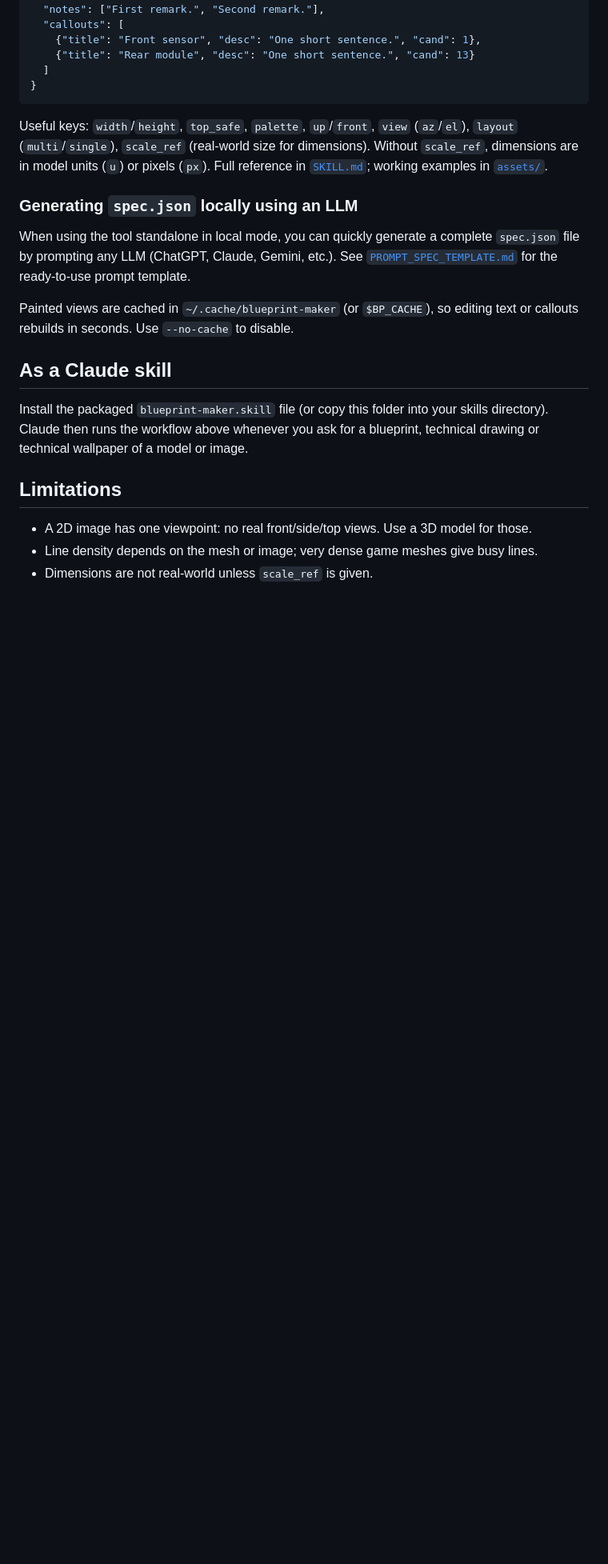
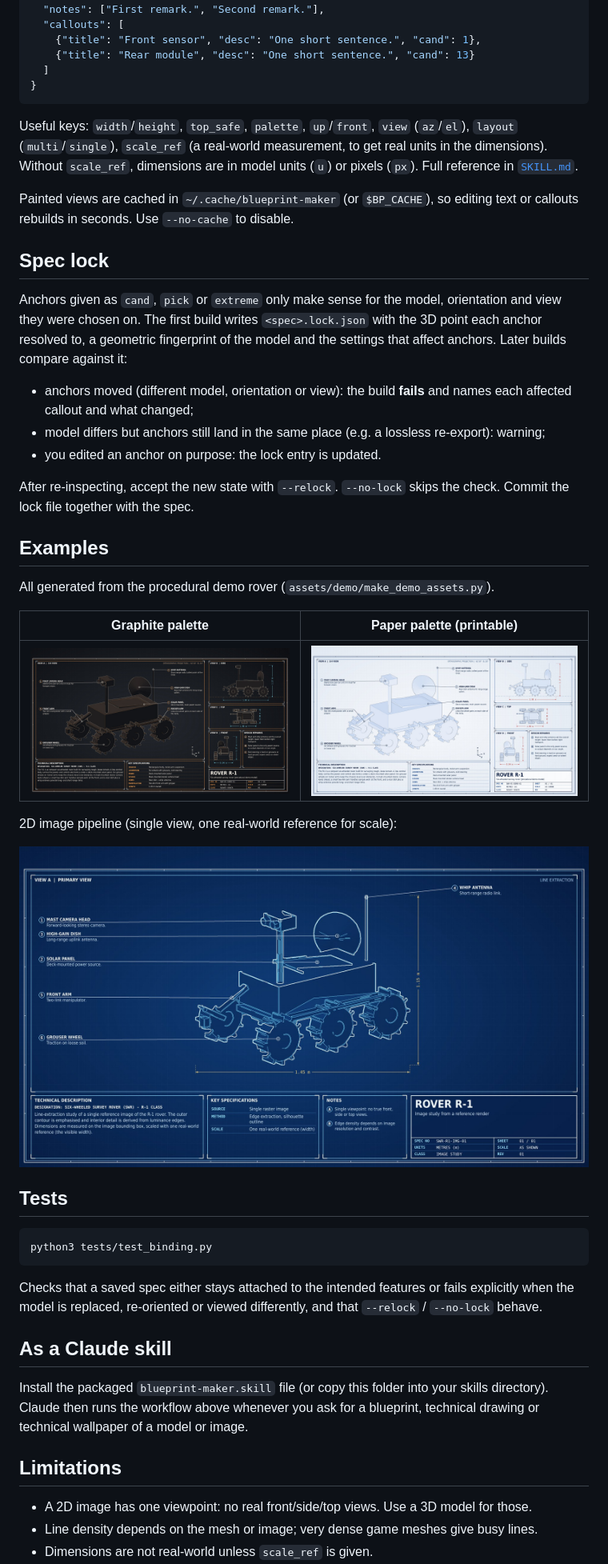
Before and after one commit to shrugg0/blueprint-maker, a Markdown page: README.md, the part around one of its changes. Shown at 80% size. GitHub-like rendering; pictures changed too: docs/examples/rover_2d.jpg (added), docs/examples/rover_3d_graphite.jpg (added), docs/examples/rover_3d_paper.jpg (added); blank space fills up the shorter version.

Commit message:
changing model mid-op fixed and added some example

````diff
--- a/README.md
+++ b/README.md
@@ -49,12 +61,39 @@ Minimal 3D `spec.json`:
 }
 ```
 
-Useful keys: `width`/`height`, `top_safe`, `palette`, `up`/`front`, `view` (`az`/`el`), `layout` (`multi`/`single`), `scale_ref` (real-world size for dimensions). Without `scale_ref`, dimensions are in model units (`u`) or pixels (`px`). Full reference in [`SKILL.md`](SKILL.md); working examples in [`assets/`](assets/).
-
-### Generating `spec.json` locally using an LLM
-When using the tool standalone in local mode, you can quickly generate a complete `spec.json` file by prompting any LLM (ChatGPT, Claude, Gemini, etc.). See [`PROMPT_SPEC_TEMPLATE.md`](PROMPT_SPEC_TEMPLATE.md) for the ready-to-use prompt template.
+Useful keys: `width`/`height`, `top_safe`, `palette`, `up`/`front`, `view` (`az`/`el`), `layout` (`multi`/`single`), `scale_ref` (a real-world measurement, to get real units in the dimensions). Without `scale_ref`, dimensions are in model units (`u`) or pixels (`px`). Full reference in [`SKILL.md`](SKILL.md).
 
 Painted views are cached in `~/.cache/blueprint-maker` (or `$BP_CACHE`), so editing text or callouts rebuilds in seconds. Use `--no-cache` to disable.
+
+## Spec lock
+
+Anchors given as `cand`, `pick` or `extreme` only make sense for the model, orientation and view they were chosen on. The first build writes `<spec>.lock.json` with the 3D point each anchor resolved to, a geometric fingerprint of the model and the settings that affect anchors. Later builds compare against it:
+
+- anchors moved (different model, orientation or view): the build **fails** and names each affected callout and what changed;
+- model differs but anchors still land in the same place (e.g. a lossless re-export): warning;
+- you edited an anchor on purpose: the lock entry is updated.
+
+After re-inspecting, accept the new state with `--relock`. `--no-lock` skips the check. Commit the lock file together with the spec.
+
+## Examples
+
+All generated from the procedural demo rover (`assets/demo/make_demo_assets.py`).
+
+| Graphite palette | Paper palette (printable) |
+|---|---|
+| ![graphite](docs/examples/rover_3d_graphite.jpg) | ![paper](docs/examples/rover_3d_paper.jpg) |
+
+2D image pipeline (single view, one real-world reference for scale):
+
+![2D example](docs/examples/rover_2d.jpg)
+
+## Tests
+
+```bash
+python3 tests/test_binding.py
+```
+
+Checks that a saved spec either stays attached to the intended features or fails explicitly when the model is replaced, re-oriented or viewed differently, and that `--relock` / `--no-lock` behave.
 
 ## As a Claude skill
 
````
Also changed, not shown: other parts of README.md (+21 -3 lines), PROMPT_SPEC_TEMPLATE.md (deleted, +0 -89 lines), SKILL.md (+17 -1 lines), docs/examples/rover_3d_blueprint.jpg (added), 11 other files.
